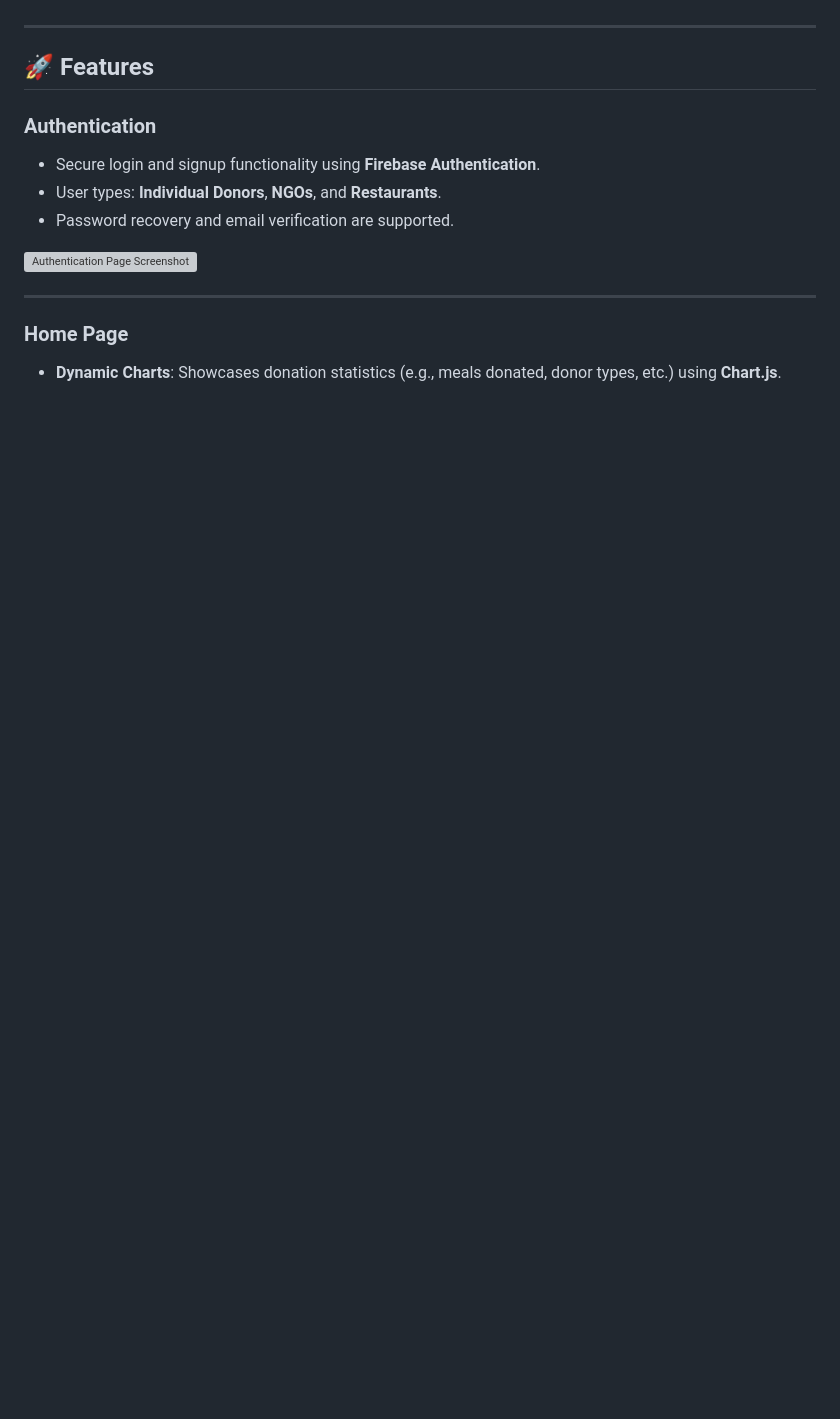
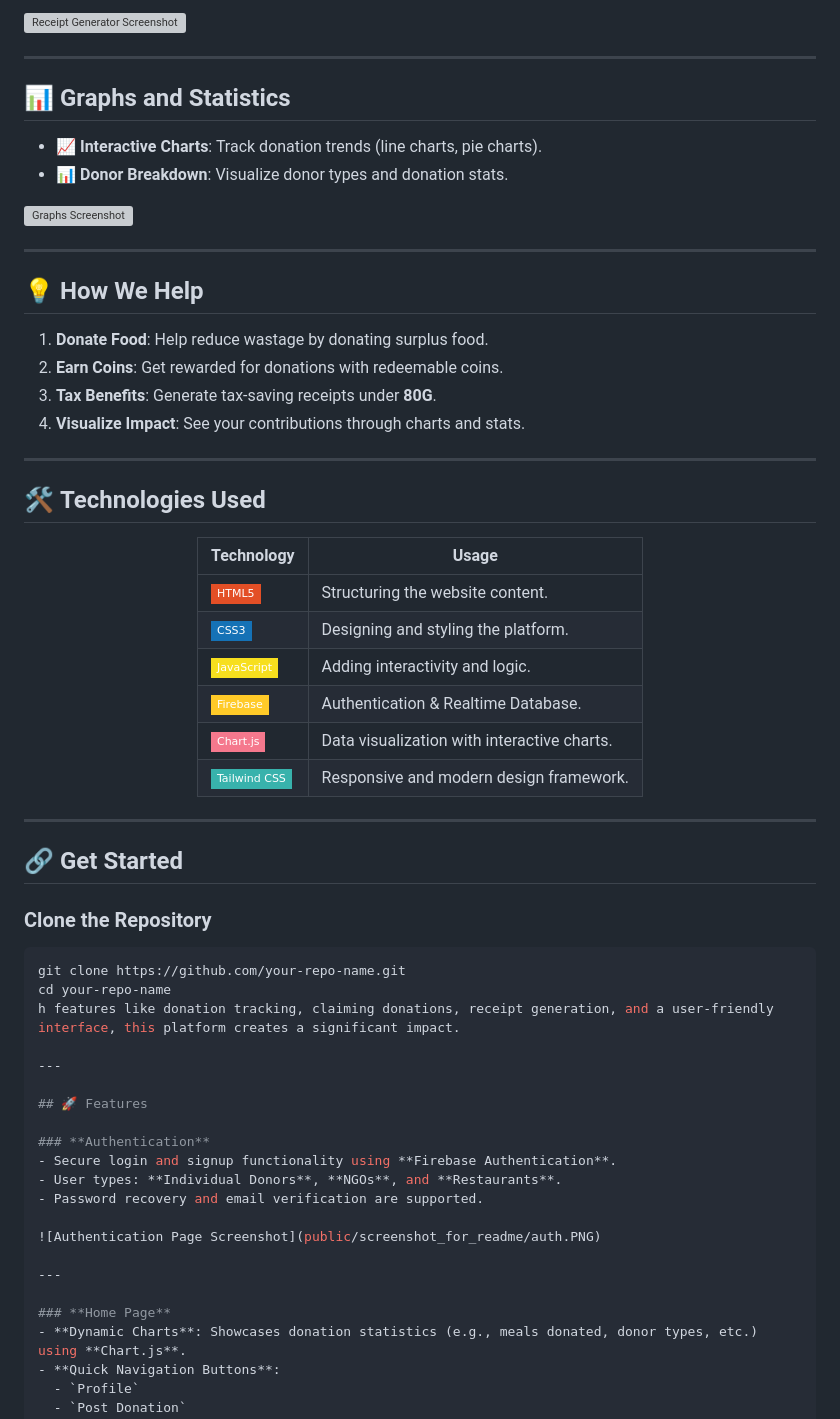
Before and after one commit to anuzx/Food-wastage-reduction-tracker, a Markdown page: README.md, the part around one of its changes. Rendered like a GitHub page; badges without logos; blank space fills up the shorter version; grey boxes are pictures that could not be loaded.

````diff
--- a/README.md
+++ b/README.md
@@ -8,3 +74,47 @@ Our platform is a tech-driven solution to connect individuals, NGOs, and restaur
+![Receipt Generator Screenshot](public/screenshot_for_readme/reciept_generator_page.PNG)
+
+---
+
+## 📊 **Graphs and Statistics**
+- 📈 **Interactive Charts**: Track donation trends (line charts, pie charts).
+- 📊 **Donor Breakdown**: Visualize donor types and donation stats.
+
+![Graphs Screenshot](public/screenshot_for_readme/graphs.PNG)
+
+---
+
+## 💡 **How We Help**
+1. **Donate Food**: Help reduce wastage by donating surplus food.
+2. **Earn Coins**: Get rewarded for donations with redeemable coins.
+3. **Tax Benefits**: Generate tax-saving receipts under **80G**.
+4. **Visualize Impact**: See your contributions through charts and stats.
+
+---
+
+## 🛠️ **Technologies Used**
+
+<div align="center">
+
+| **Technology**      | **Usage**                                      |
+|----------------------|-----------------------------------------------|
+| ![HTML5](https://img.shields.io/badge/HTML5-E34F26?style=flat-square&logo=html5&logoColor=white) | Structuring the website content.          |
+| ![CSS3](https://img.shields.io/badge/CSS3-1572B6?style=flat-square&logo=css3&logoColor=white) | Designing and styling the platform.       |
+| ![JavaScript](https://img.shields.io/badge/JavaScript-F7DF1E?style=flat-square&logo=javascript&logoColor=black) | Adding interactivity and logic.           |
+| ![Firebase](https://img.shields.io/badge/Firebase-FFCA28?style=flat-square&logo=firebase&logoColor=black) | Authentication & Realtime Database.       |
+| ![Chart.js](https://img.shields.io/badge/Chart.js-F5788D?style=flat-square&logo=chartdotjs&logoColor=white) | Data visualization with interactive charts.|
+| ![Tailwind CSS](https://img.shields.io/badge/Tailwind_CSS-38B2AC?style=flat-square&logo=tailwind-css&logoColor=white) | Responsive and modern design framework.    |
+
+</div>
+
+---
+
+## 🔗 **Get Started**
+
+### Clone the Repository
+```bash
+git clone https://github.com/your-repo-name.git
+cd your-repo-name
+h features like donation tracking, claiming donations, receipt generation, and a user-friendly interface, this platform creates a significant impact.
 
 ---
 
````
Also changed, not shown: other parts of README.md (+67 -1 lines).
